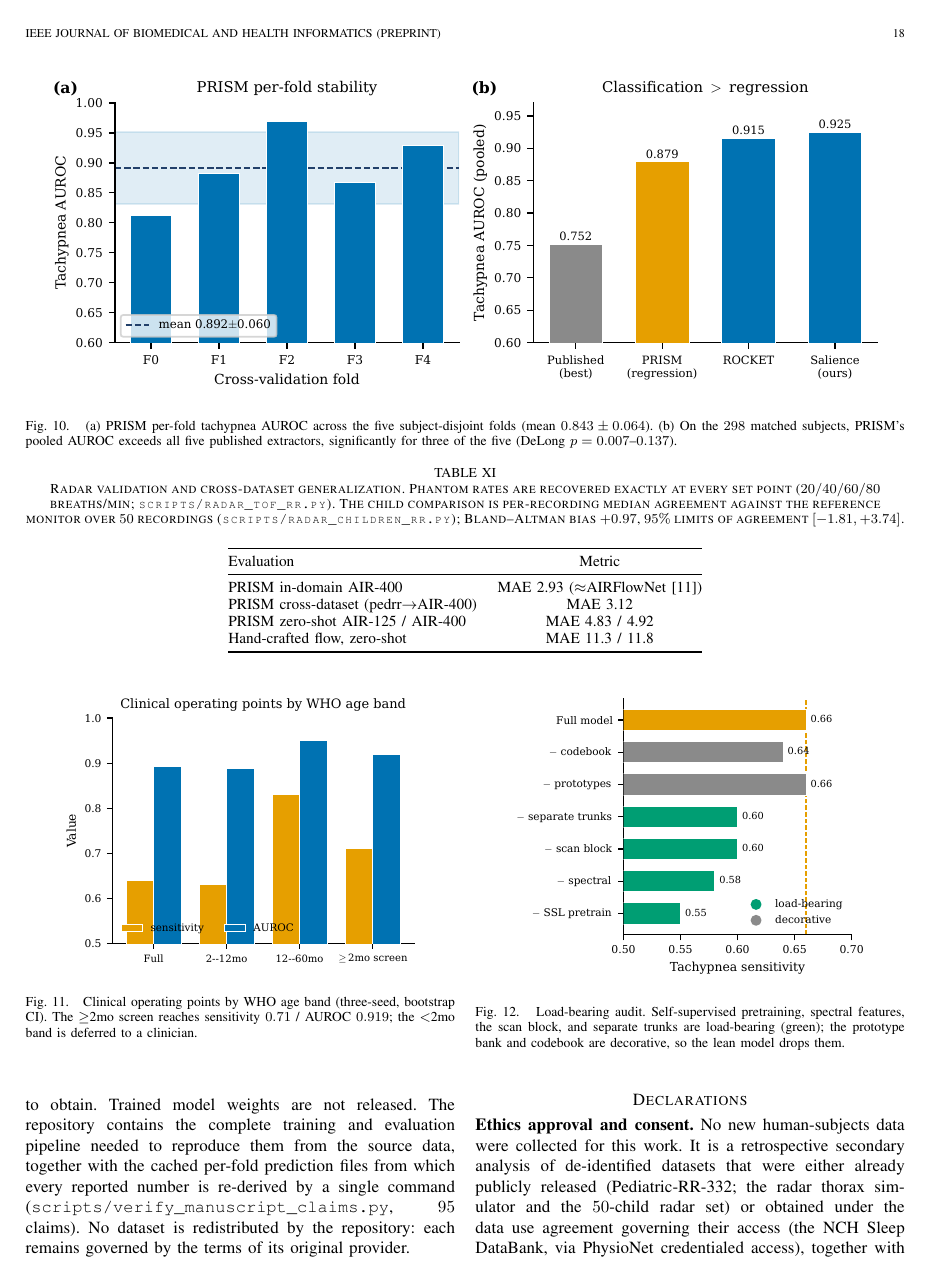
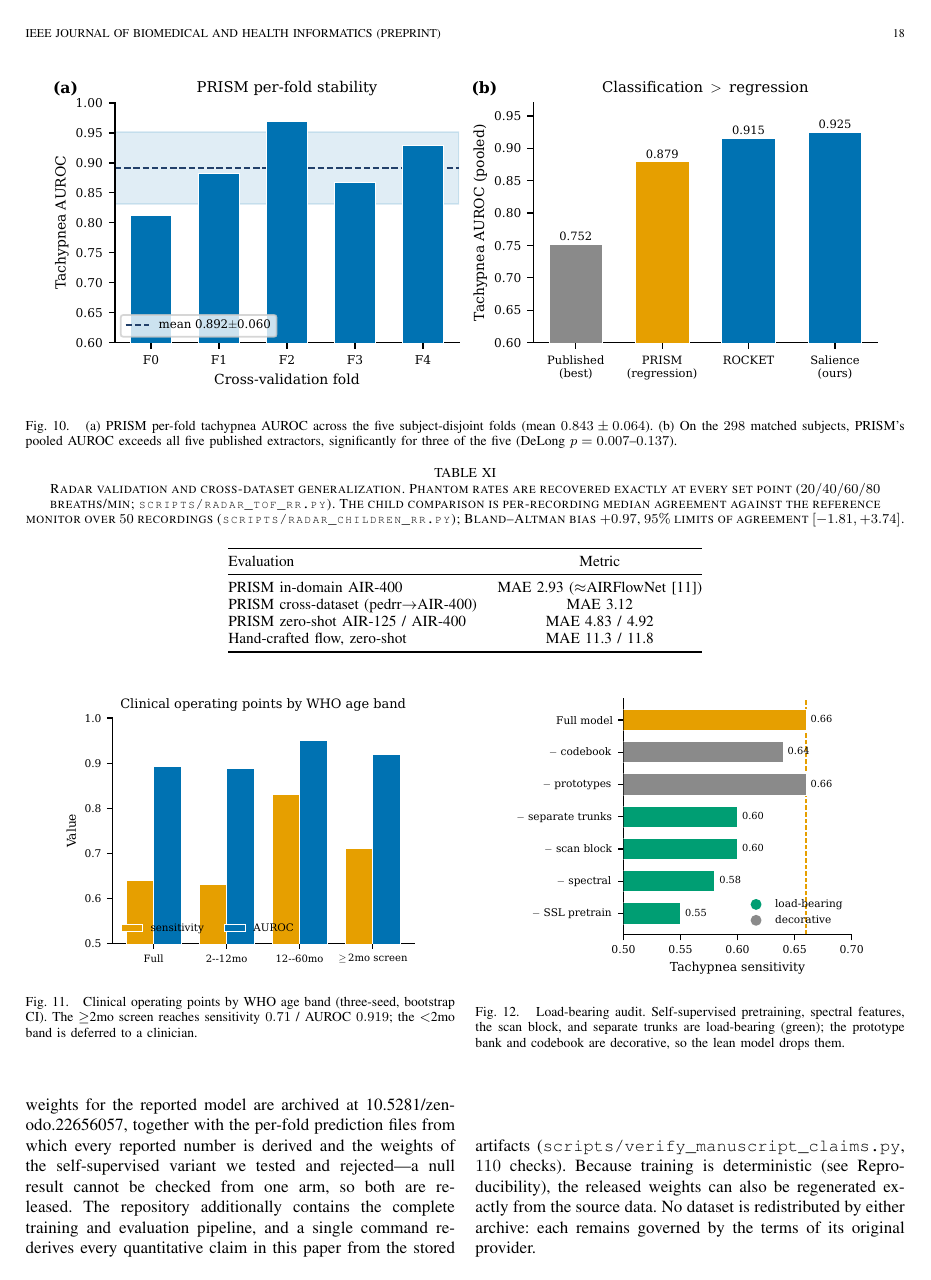
Before and after one commit to imranrimon/RespSalience, a LaTeX paper (manuscript/prism_breath.tex): page 18 of 20. Compiled offline with pdfLaTeX.

Commit message:
Record the Zenodo DOI and bring the README up to the current model
Weights archived at 10.5281/zenodo.22656057. The availability statement no longer
says weights are unreleased; it names the DOI, notes that the rejected
self-supervised variant ships alongside the published model because a null cannot
be checked from one arm, and states that determinism means the weights can be
regenerated rather than only downloaded.

The README had drifted badly and nothing was watching it: audit_claims.py scans
LaTeX only, so the front page still advertised 0.935 / 5.21 for a three-seed
ensemble and the pre-restructure triage numbers. The headline table, every paired
p-value, the run tags in the reproduction map and the triage paragraph are now
the current ones, and the saturation dose-response -- absent entirely -- is
listed among the findings. What a reader sees first should be at least as
accurate as the paper.

Note on the archive: it holds 15 of 30 self-supervised-variant checkpoints,
because seeds 3-5 were first trained with --no-save-checkpoints and the backfill
was still queued behind the RAM gate when the upload happened. The bundle README
reports counts as built, so the archive does not overstate itself; completing it
means rerunning the backfill and publishing a new Zenodo version.

```diff
--- a/manuscript/prism_breath.tex
+++ b/manuscript/prism_breath.tex
@@ -1257,11 +1257,16 @@ DataBank~\cite{nchsdb} are obtained from their original providers (the NCH Sleep
 credentialed access); the radar phantom and the $50$-child radar set are public.
 The Pediatric-RR-332 cohort is publicly released through Mendeley Data
 (\href{https://doi.org/10.17632/72dd3rkttf.1}{10.17632/72dd3rkttf}) and requires no further permission to
-obtain. Trained model weights are not released. The repository contains the complete training and
-evaluation pipeline needed to reproduce them from the source data, together with the cached per-fold
-prediction files from which every reported number is re-derived by a single command
-(\texttt{scripts/verify\_manuscript\_claims.py}, $95$ claims). No dataset is redistributed by the
-repository: each remains governed by the terms of its original provider.
+obtain. The trained weights for the reported model are archived at
+\href{https://doi.org/10.5281/zenodo.22656057}{10.5281/zenodo.22656057}, together with the per-fold
+prediction files from which every reported number is derived and the weights of the self-supervised
+variant we tested and rejected---a null result cannot be checked from one arm, so both are released.
+The repository additionally contains the complete training and evaluation pipeline, and a single
+command re-derives every quantitative claim in this paper from the stored artifacts
+(\texttt{scripts/verify\_manuscript\_claims.py}, $110$ checks). Because training is deterministic
+(see Reproducibility), the released weights can also be regenerated exactly from the source data. No
+dataset is redistributed by either archive: each remains governed by the terms of its original
+provider.
 
 \section*{Declarations}
 \noindent\textbf{Ethics approval and consent.} No new human-subjects data were collected for this work. It
```
Also changed, not shown: README.md, 1 other file.
